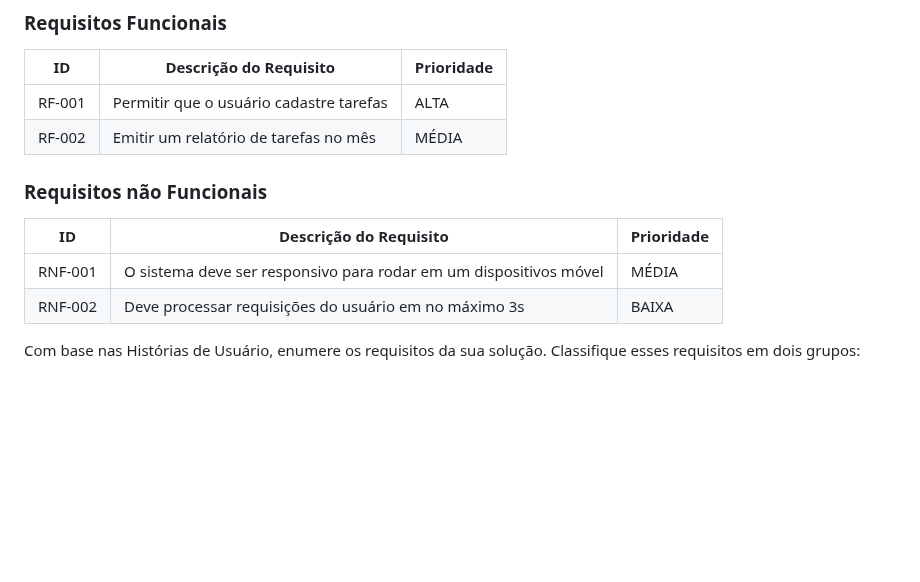
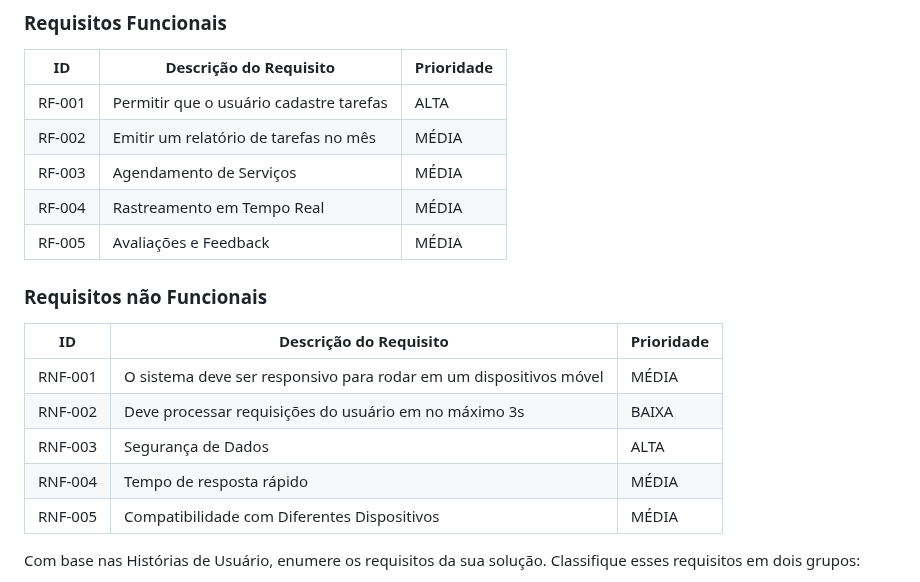
Before and after one commit to ICEI-PUC-Minas-PMV-ADS/pmv-ads-2023-2-e2-proj-int-t10-proj10_grupo04, a Markdown page: docs/02-Especificação do Projeto.md, the part around the change. GitHub-like rendering; blank space fills up the shorter version.

```diff
--- a/docs/02-Especificação do Projeto.md
+++ b/docs/02-Especificação do Projeto.md
@@ -114,6 +114,9 @@ As tabelas que se seguem apresentam os requisitos funcionais e não funcionais q
 |------|-----------------------------------------|----|
 |RF-001| Permitir que o usuário cadastre tarefas | ALTA |
 |RF-002| Emitir um relatório de tarefas no mês   | MÉDIA |
+|RF-003| Agendamento de Serviços                 | MÉDIA |
+|RF-004| Rastreamento em Tempo Real              | MÉDIA |
+|RF-005| Avaliações e Feedback                   | MÉDIA |
 
 ### Requisitos não Funcionais
 
@@ -121,6 +124,9 @@ As tabelas que se seguem apresentam os requisitos funcionais e não funcionais q
 |-------|-------------------------|----|
 |RNF-001| O sistema deve ser responsivo para rodar em um dispositivos móvel | MÉDIA |
 |RNF-002| Deve processar requisições do usuário em no máximo 3s |  BAIXA |
+|RNF-003| Segurança de Dados | ALTA |
+|RNF-004| Tempo de resposta rápido | MÉDIA |
+|RNF-005| Compatibilidade com Diferentes Dispositivos | MÉDIA |
 
 Com base nas Histórias de Usuário, enumere os requisitos da sua solução. Classifique esses requisitos em dois grupos:
 
```
